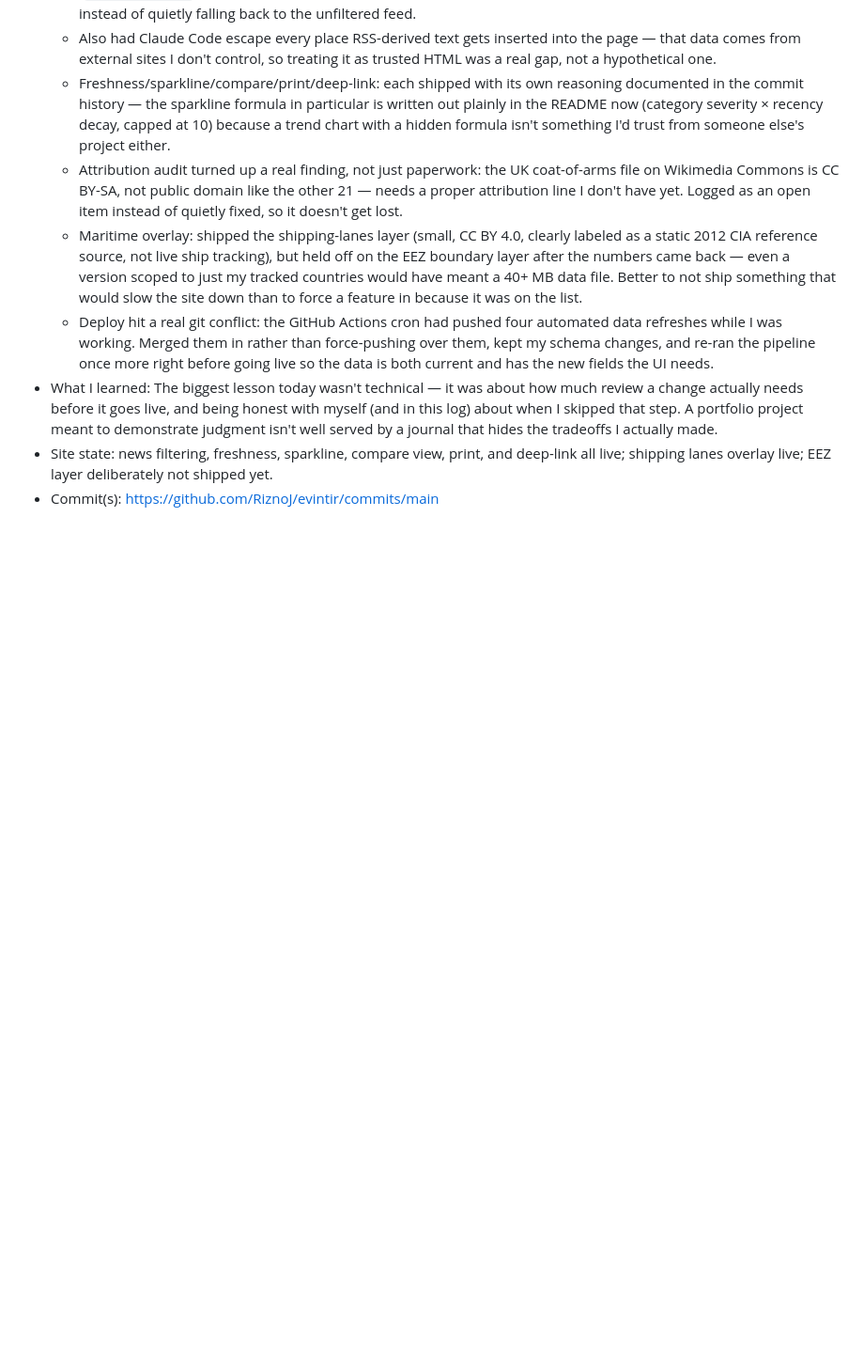
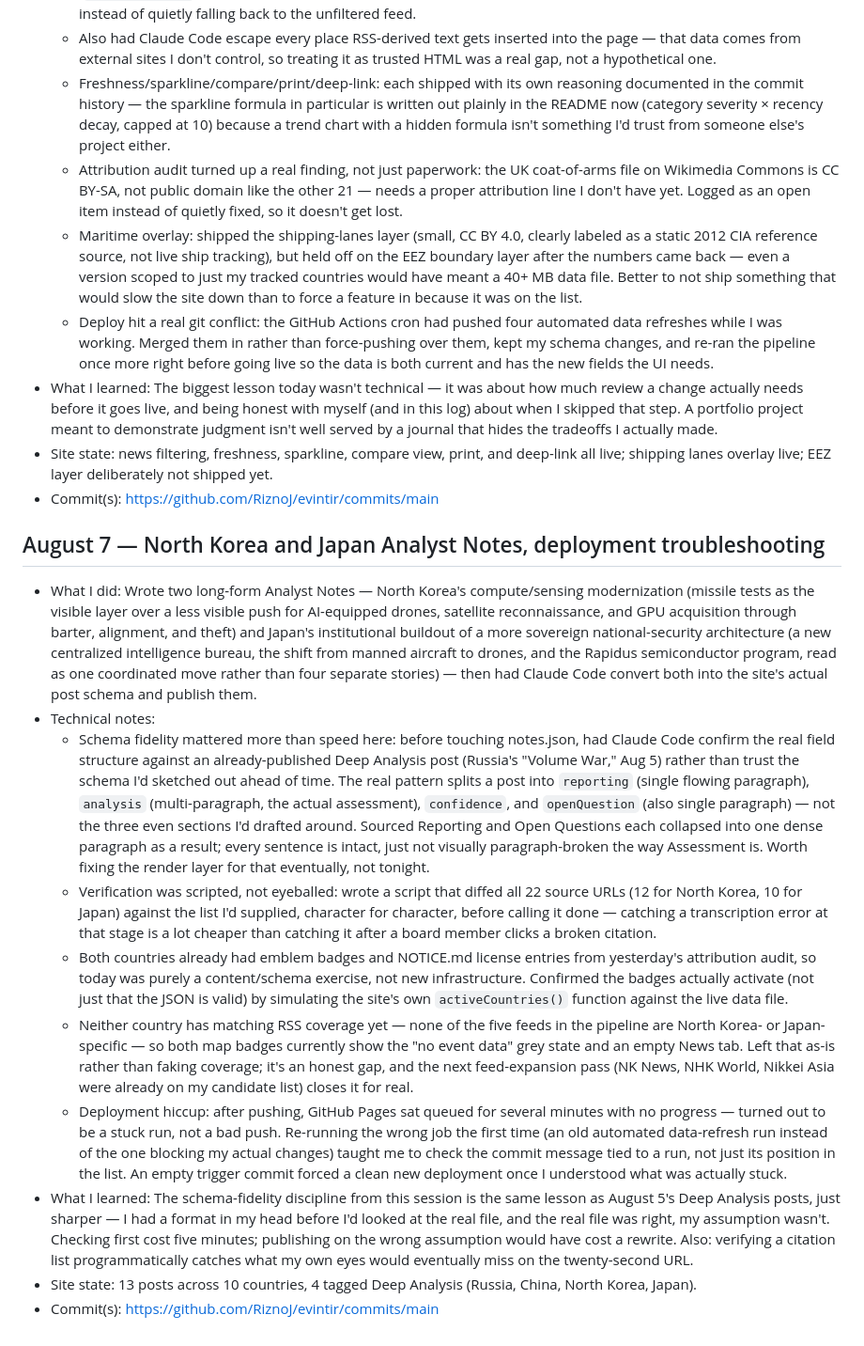
Before and after one commit to RiznoJ/evintir, a Markdown page: learning-log.md, the part around the change. Shown at 94% size. Drawn GitHub-style; blank space fills up the shorter version.

Commit message:
Log August 7 entry: North Korea and Japan Analyst Notes
Documents today's session: writing both posts, the schema-fidelity
lesson from checking the real post structure before assuming it,
scripted source-URL verification, and the Pages deployment
troubleshooting (stuck queue, re-running the wrong job first).

```diff
--- a/learning-log.md
+++ b/learning-log.md
@@ -115,3 +115,14 @@
 - What I learned: The biggest lesson today wasn't technical — it was about how much review a change actually needs before it goes live, and being honest with myself (and in this log) about when I skipped that step. A portfolio project meant to demonstrate judgment isn't well served by a journal that hides the tradeoffs I actually made.
 - Site state: news filtering, freshness, sparkline, compare view, print, and deep-link all live; shipping lanes overlay live; EEZ layer deliberately not shipped yet.
 - Commit(s): https://github.com/RiznoJ/evintir/commits/main
+## August 7 — North Korea and Japan Analyst Notes, deployment troubleshooting
+- What I did: Wrote two long-form Analyst Notes — North Korea's compute/sensing modernization (missile tests as the visible layer over a less visible push for AI-equipped drones, satellite reconnaissance, and GPU acquisition through barter, alignment, and theft) and Japan's institutional buildout of a more sovereign national-security architecture (a new centralized intelligence bureau, the shift from manned aircraft to drones, and the Rapidus semiconductor program, read as one coordinated move rather than four separate stories) — then had Claude Code convert both into the site's actual post schema and publish them.
+- Technical notes:
+  - Schema fidelity mattered more than speed here: before touching notes.json, had Claude Code confirm the real field structure against an already-published Deep Analysis post (Russia's "Volume War," Aug 5) rather than trust the schema I'd sketched out ahead of time. The real pattern splits a post into `reporting` (single flowing paragraph), `analysis` (multi-paragraph, the actual assessment), `confidence`, and `openQuestion` (also single paragraph) — not the three even sections I'd drafted around. Sourced Reporting and Open Questions each collapsed into one dense paragraph as a result; every sentence is intact, just not visually paragraph-broken the way Assessment is. Worth fixing the render layer for that eventually, not tonight.
+  - Verification was scripted, not eyeballed: wrote a script that diffed all 22 source URLs (12 for North Korea, 10 for Japan) against the list I'd supplied, character for character, before calling it done — catching a transcription error at that stage is a lot cheaper than catching it after a board member clicks a broken citation.
+  - Both countries already had emblem badges and NOTICE.md license entries from yesterday's attribution audit, so today was purely a content/schema exercise, not new infrastructure. Confirmed the badges actually activate (not just that the JSON is valid) by simulating the site's own `activeCountries()` function against the live data file.
+  - Neither country has matching RSS coverage yet — none of the five feeds in the pipeline are North Korea- or Japan-specific — so both map badges currently show the "no event data" grey state and an empty News tab. Left that as-is rather than faking coverage; it's an honest gap, and the next feed-expansion pass (NK News, NHK World, Nikkei Asia were already on my candidate list) closes it for real.
+  - Deployment hiccup: after pushing, GitHub Pages sat queued for several minutes with no progress — turned out to be a stuck run, not a bad push. Re-running the wrong job the first time (an old automated data-refresh run instead of the one blocking my actual changes) taught me to check the commit message tied to a run, not just its position in the list. An empty trigger commit forced a clean new deployment once I understood what was actually stuck.
+- What I learned: The schema-fidelity discipline from this session is the same lesson as August 5's Deep Analysis posts, just sharper — I had a format in my head before I'd looked at the real file, and the real file was right, my assumption wasn't. Checking first cost five minutes; publishing on the wrong assumption would have cost a rewrite. Also: verifying a citation list programmatically catches what my own eyes would eventually miss on the twenty-second URL.
+- Site state: 13 posts across 10 countries, 4 tagged Deep Analysis (Russia, China, North Korea, Japan).
+- Commit(s): https://github.com/RiznoJ/evintir/commits/main
```
